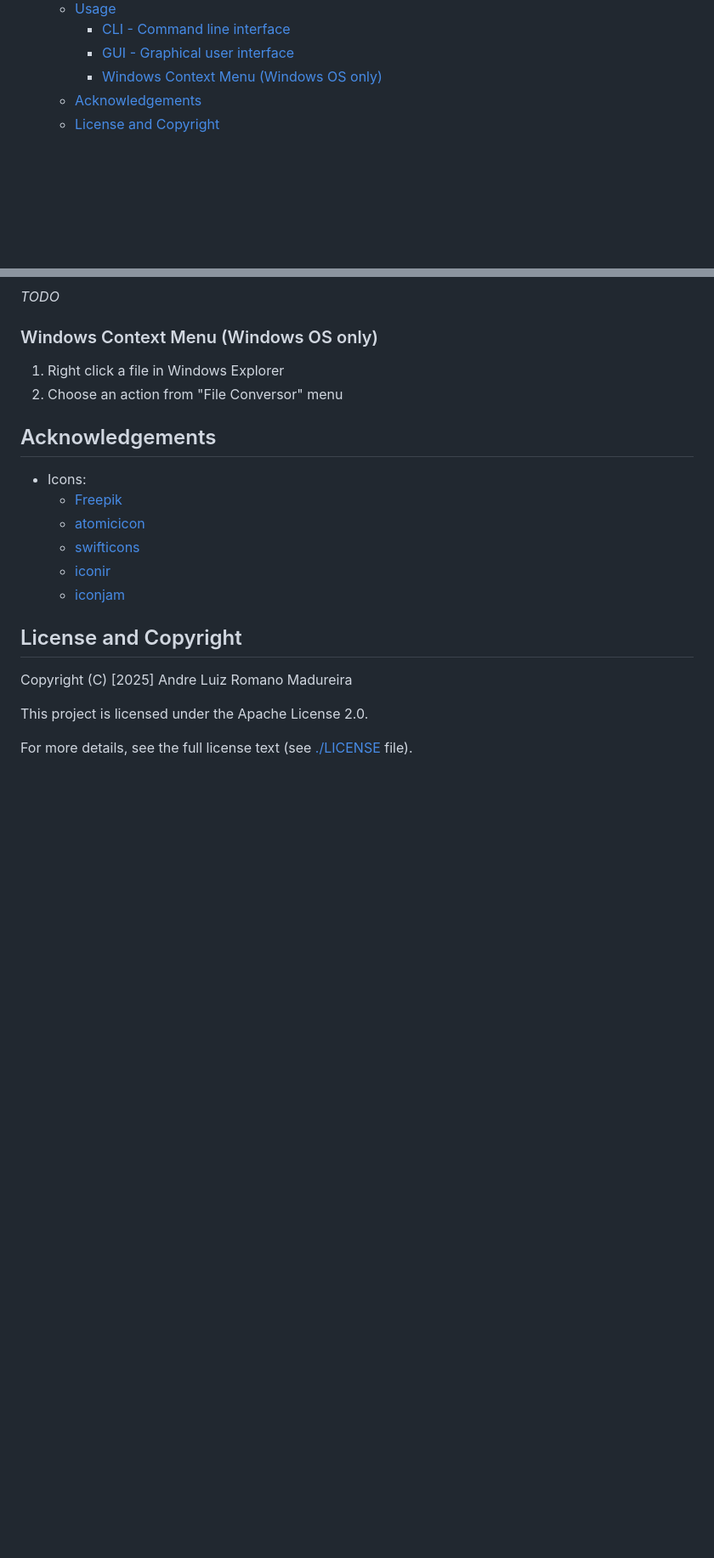
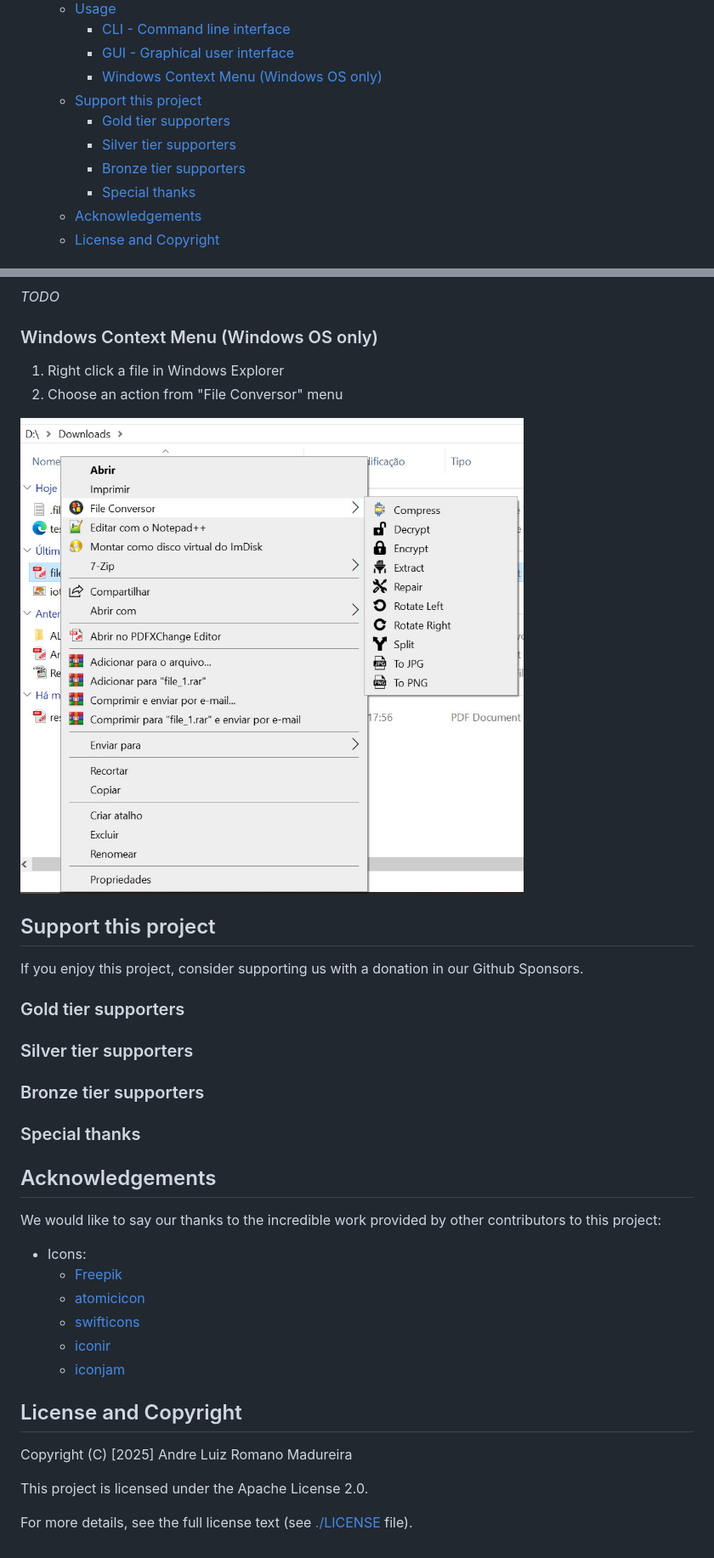
Before and after one commit to andre-romano/file_conversor, a Markdown page: README.md, 2 parts joined by grey strips. Shown: that part at 85% size. Drawn GitHub-style; pictures changed too: readme/ctx_menu.jpg (added); blank space fills up the shorter version.

Commit message:
improve: readme

```diff
--- a/README.md
+++ b/README.md
@@ -15,6 +17,11 @@ Python program to convert and compress audio/video/text/etc files to other forma
     - [CLI - Command line interface](#cli---command-line-interface)
     - [GUI - Graphical user interface](#gui---graphical-user-interface)
     - [Windows Context Menu (Windows OS only)](#windows-context-menu-windows-os-only)
+  - [Support this project](#support-this-project)
+    - [Gold tier supporters](#gold-tier-supporters)
+    - [Silver tier supporters](#silver-tier-supporters)
+    - [Bronze tier supporters](#bronze-tier-supporters)
+    - [Special thanks](#special-thanks)
   - [Acknowledgements](#acknowledgements)
   - [License and Copyright](#license-and-copyright)
 
@@ -80,7 +87,23 @@ For more information about the usage:
 1. Right click a file in Windows Explorer
 2. Choose an action from "File Conversor" menu
 
+![alt](./readme/ctx_menu.jpg)
+
+## Support this project
+
+If you enjoy this project, consider supporting us with a donation in our Github Sponsors.
+
+### Gold tier supporters
+
+### Silver tier supporters
+
+### Bronze tier supporters
+
+### Special thanks
+
 ## Acknowledgements
+
+We would like to say our thanks to the incredible work provided by other contributors to this project:
 
 - Icons:
   - [Freepik](https://www.flaticon.com/authors/freepik)
```
Also changed, not shown: other parts of README.md (+2 -0 lines), 2 other files.
